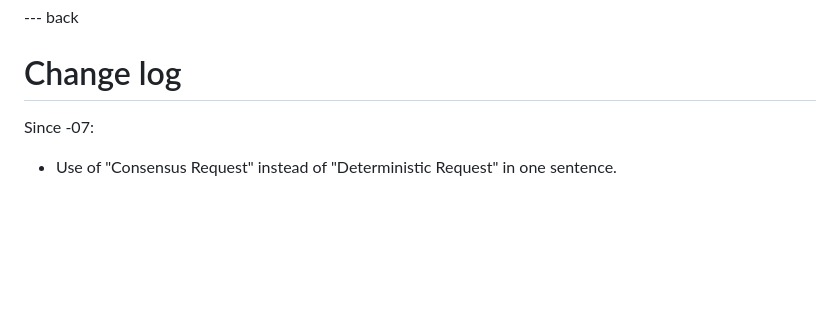
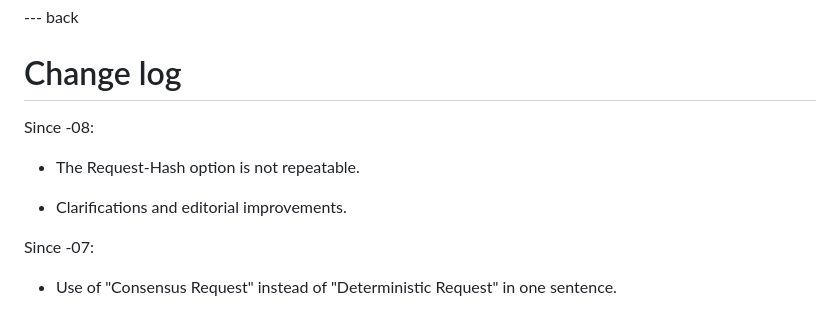
Before and after one commit to core-wg/cacheable-oscore, a Markdown page: draft-amsuess-core-cachable-oscore.md, the part around the change. GitHub-like rendering; blank space fills up the shorter version.

Commit message:
Diff appendix

```diff
--- a/draft-amsuess-core-cachable-oscore.md
+++ b/draft-amsuess-core-cachable-oscore.md
@@ -557,6 +557,12 @@ IANA is asked to register the following entries in the "OSCORE Security Context
 
 # Change log
 
+Since -08:
+
+* The Request-Hash option is not repeatable.
+
+* Clarifications and editorial improvements.
+
 Since -07:
 
 * Use of "Consensus Request" instead of "Deterministic Request" in one sentence.
```
